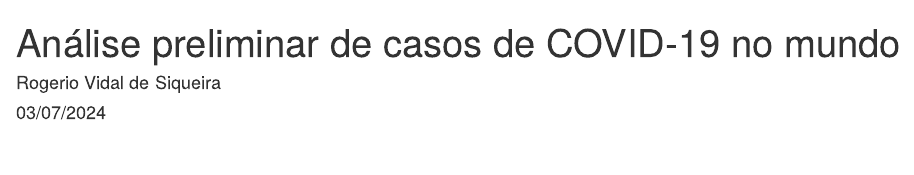
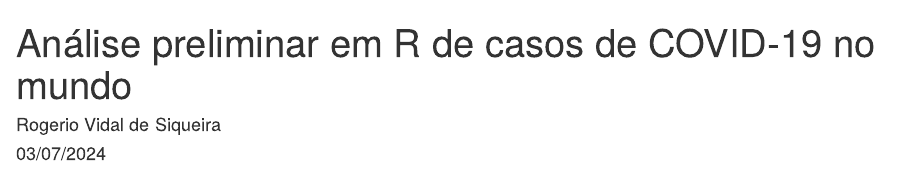
Before and after one commit to rvidals/curso-R-de-Tras-para-Frente-Profesp, an R Markdown document (Semana 5/Código para Produto 1.Rmd): the page in a window 1100 px wide, from its top. Rendered offline with R 4.5, knitr and Pandoc, with nearby package versions; some code elsewhere in the file could not run offline.

Commit message:
Atualização do título do relatório

```diff
--- a/Semana 5/Código para Produto 1.Rmd
+++ b/Semana 5/Código para Produto 1.Rmd
@@ -1,5 +1,5 @@
 ---
-title: "Análise preliminar de casos de COVID-19 no mundo"
+title: "Análise preliminar em R de casos de COVID-19 no mundo"
 author: "Rogerio Vidal de Siqueira"
 date: "`r format(Sys.Date(),'%d/%m/%Y')`"
 output:
```
